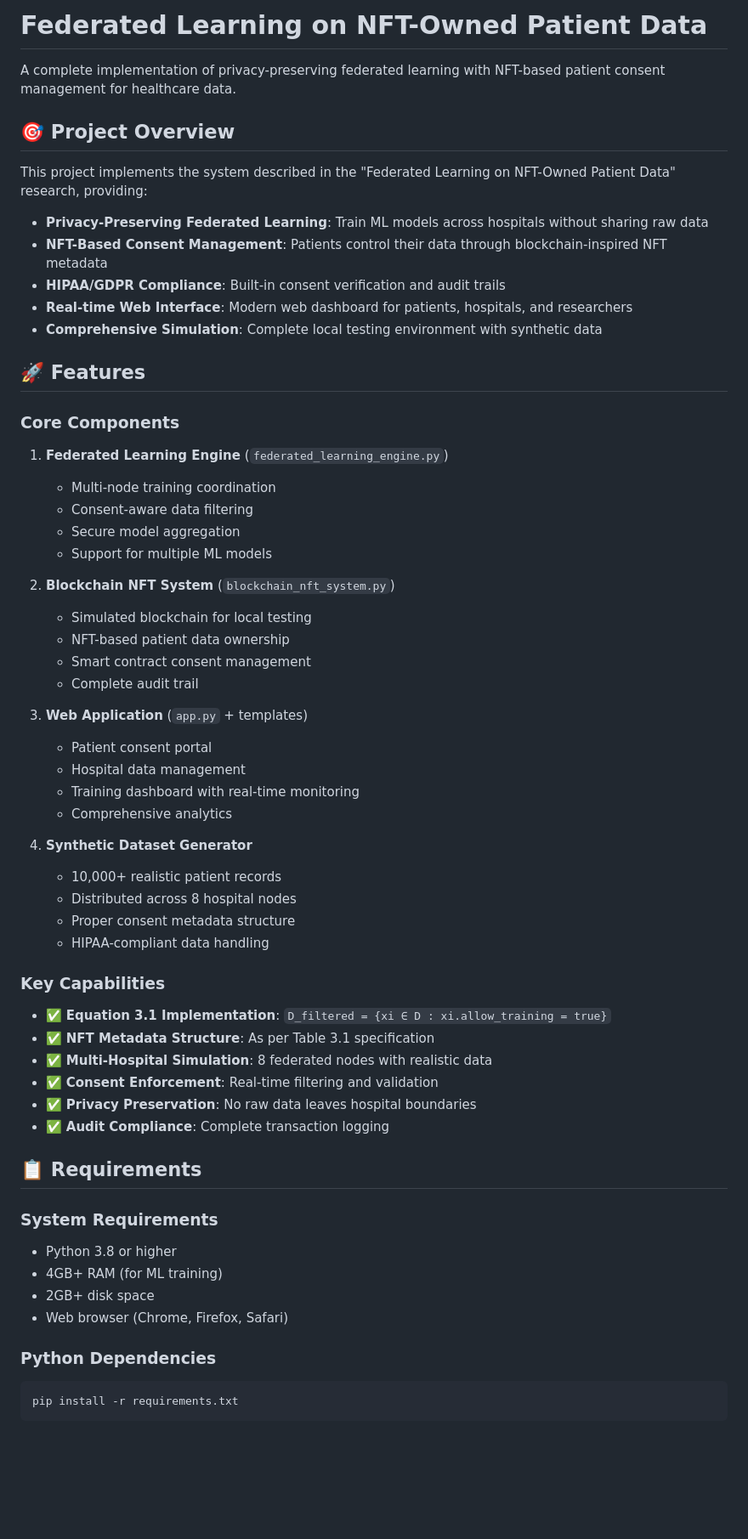
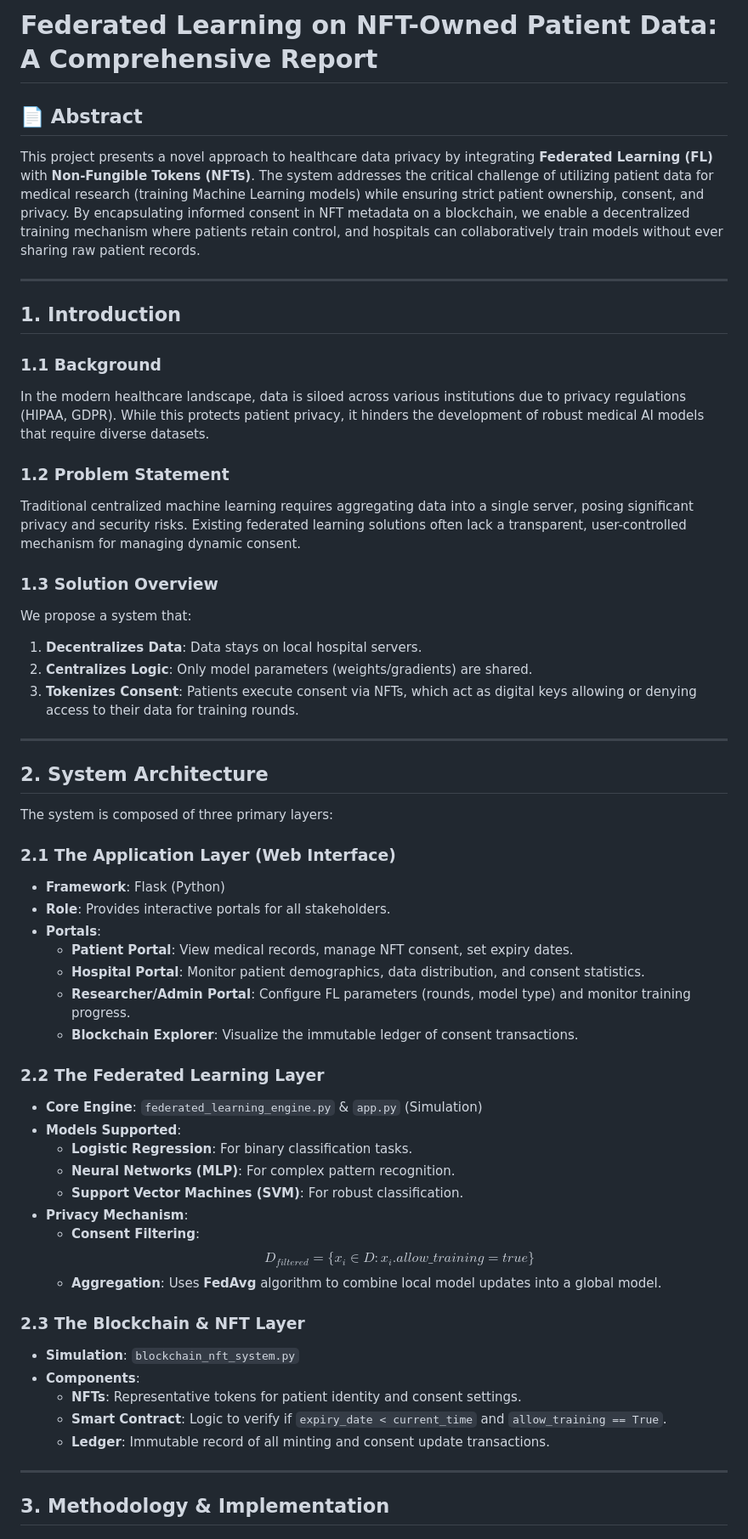
Before and after one commit to Varshith-BR/Federated-Learning-on-NFT-Owned-Patient-Data, a Markdown page: README.md, the part around one of its changes. Shown at 85% size. Drawn GitHub-style; blank space fills up the shorter version.

Commit message:
Update README with comprehensive project report details

````diff
--- a/README.md
+++ b/README.md
@@ -1,64 +1,58 @@
-# Federated Learning on NFT-Owned Patient Data
+# Federated Learning on NFT-Owned Patient Data: A Comprehensive Report
 
-A complete implementation of privacy-preserving federated learning with NFT-based patient consent management for healthcare data.
+## 📄 Abstract
 
-## 🎯 Project Overview
+This project presents a novel approach to healthcare data privacy by integrating **Federated Learning (FL)** with **Non-Fungible Tokens (NFTs)**. The system addresses the critical challenge of utilizing patient data for medical research (training Machine Learning models) while ensuring strict patient ownership, consent, and privacy. By encapsulating informed consent in NFT metadata on a blockchain, we enable a decentralized training mechanism where patients retain control, and hospitals can collaboratively train models without ever sharing raw patient records.
 
-This project implements the system described in the "Federated Learning on NFT-Owned Patient Data" research, providing:
+---
 
-- **Privacy-Preserving Federated Learning**: Train ML models across hospitals without sharing raw data
-- **NFT-Based Consent Management**: Patients control their data through blockchain-inspired NFT metadata
-- **HIPAA/GDPR Compliance**: Built-in consent verification and audit trails
-- **Real-time Web Interface**: Modern web dashboard for patients, hospitals, and researchers
-- **Comprehensive Simulation**: Complete local testing environment with synthetic data
+## 1. Introduction
 
-## 🚀 Features
+### 1.1 Background
+In the modern healthcare landscape, data is siloed across various institutions due to privacy regulations (HIPAA, GDPR). While this protects patient privacy, it hinders the development of robust medical AI models that require diverse datasets.
 
-### Core Components
+### 1.2 Problem Statement
+Traditional centralized machine learning requires aggregating data into a single server, posing significant privacy and security risks. Existing federated learning solutions often lack a transparent, user-controlled mechanism for managing dynamic consent.
 
-1. **Federated Learning Engine** (`federated_learning_engine.py`)
-   - Multi-node training coordination
-   - Consent-aware data filtering
-   - Secure model aggregation
-   - Support for multiple ML models
+### 1.3 Solution Overview
+We propose a system that:
+1.  **Decentralizes Data**: Data stays on local hospital servers.
+2.  **Centralizes Logic**: Only model parameters (weights/gradients) are shared.
+3.  **Tokenizes Consent**: Patients execute consent via NFTs, which act as digital keys allowing or denying access to their data for training rounds.
 
-2. **Blockchain NFT System** (`blockchain_nft_system.py`)
-   - Simulated blockchain for local testing
-   - NFT-based patient data ownership
-   - Smart contract consent management
-   - Complete audit trail
+---
 
-3. **Web Application** (`app.py` + templates)
-   - Patient consent portal
-   - Hospital data management
-   - Training dashboard with real-time monitoring
-   - Comprehensive analytics
+## 2. System Architecture
 
-4. **Synthetic Dataset Generator**
-   - 10,000+ realistic patient records
-   - Distributed across 8 hospital nodes
-   - Proper consent metadata structure
-   - HIPAA-compliant data handling
+The system is composed of three primary layers:
 
-### Key Capabilities
+### 2.1 The Application Layer (Web Interface)
+- **Framework**: Flask (Python)
+- **Role**: Provides interactive portals for all stakeholders.
+- **Portals**:
+    - **Patient Portal**: View medical records, manage NFT consent, set expiry dates.
+    - **Hospital Portal**: Monitor patient demographics, data distribution, and consent statistics.
+    - **Researcher/Admin Portal**: Configure FL parameters (rounds, model type) and monitor training progress.
+    - **Blockchain Explorer**: Visualize the immutable ledger of consent transactions.
 
-- ✅ **Equation 3.1 Implementation**: `D_filtered = {xi ∈ D : xi.allow_training = true}`
-- ✅ **NFT Metadata Structure**: As per Table 3.1 specification
-- ✅ **Multi-Hospital Simulation**: 8 federated nodes with realistic data
-- ✅ **Consent Enforcement**: Real-time filtering and validation
-- ✅ **Privacy Preservation**: No raw data leaves hospital boundaries
-- ✅ **Audit Compliance**: Complete transaction logging
+### 2.2 The Federated Learning Layer
+- **Core Engine**: `federated_learning_engine.py` & `app.py` (Simulation)
+- **Models Supported**:
+    - **Logistic Regression**: For binary classification tasks.
+    - **Neural Networks (MLP)**: For complex pattern recognition.
+    - **Support Vector Machines (SVM)**: For robust classification.
+- **Privacy Mechanism**:
+    - **Consent Filtering**: $$D_{filtered} = \{x_i \in D : x_i.allow\_training = true\}$$
+    - **Aggregation**: Uses **FedAvg** algorithm to combine local model updates into a global model.
 
-## 📋 Requirements
+### 2.3 The Blockchain & NFT Layer
+- **Simulation**: `blockchain_nft_system.py`
+- **Components**:
+    - **NFTs**: Representative tokens for patient identity and consent settings.
+    - **Smart Contract**: Logic to verify if `expiry_date < current_time` and `allow_training == True`.
+    - **Ledger**: Immutable record of all minting and consent update transactions.
 
-### System Requirements
-- Python 3.8 or higher
-- 4GB+ RAM (for ML training)
-- 2GB+ disk space
-- Web browser (Chrome, Firefox, Safari)
+---
 
-### Python Dependencies
-```bash
-pip install -r requirements.txt
-```
+## 3. Methodology & Implementation
 
````
Also changed, not shown: other parts of README.md (+111 -360 lines).
